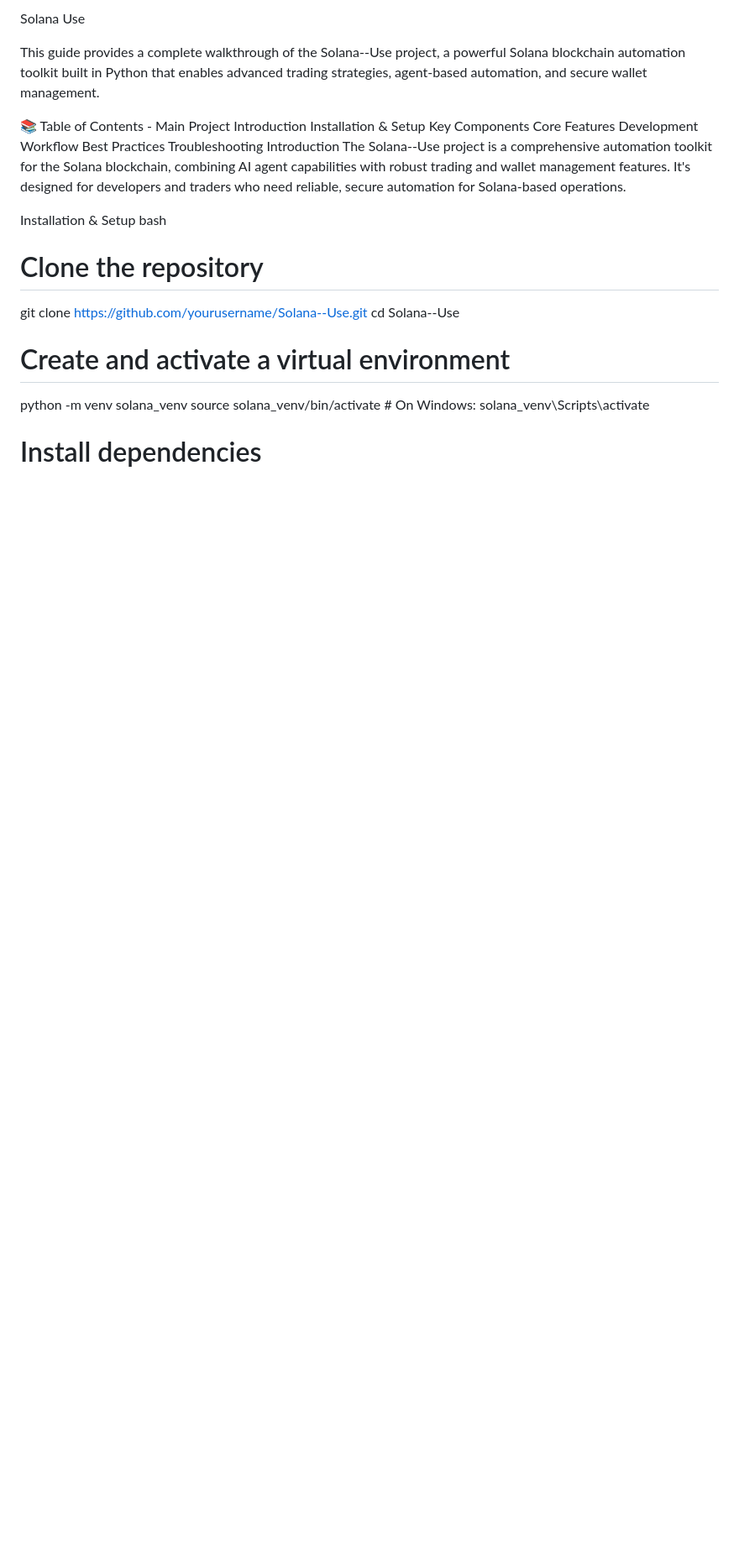
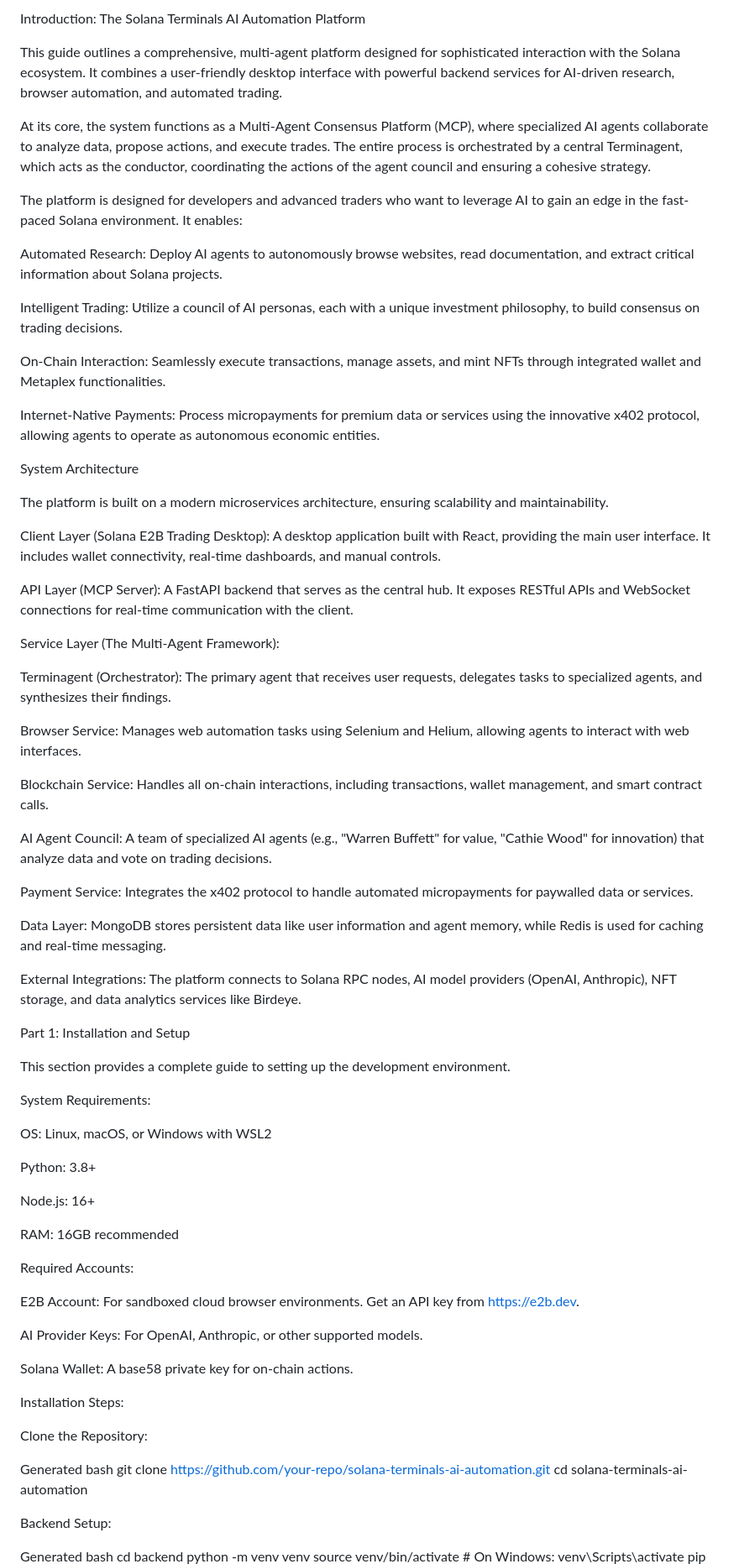
Before and after one commit to jparram/SolanaAutomation, a Markdown page: README.md, the part around one of its changes. Shown at 84% size. Rendered like a GitHub page; blank space fills up the shorter version.

```diff
--- a/README.md
+++ b/README.md
@@ -1,27 +1,78 @@
-Solana Use
+Introduction: The Solana Terminals AI Automation Platform
 
-This guide provides a complete walkthrough of the Solana--Use project, a powerful Solana blockchain automation toolkit built in Python that enables advanced trading strategies, agent-based automation, and secure wallet management.
+This guide outlines a comprehensive, multi-agent platform designed for sophisticated interaction with the Solana ecosystem. It combines a user-friendly desktop interface with powerful backend services for AI-driven research, browser automation, and automated trading.
 
-📚 Table of Contents - Main Project
-Introduction
-Installation & Setup
-Key Components
-Core Features
-Development Workflow
-Best Practices
-Troubleshooting
-Introduction
-The Solana--Use project is a comprehensive automation toolkit for the Solana blockchain, combining AI agent capabilities with robust trading and wallet management features. It's designed for developers and traders who need reliable, secure automation for Solana-based operations.
+At its core, the system functions as a Multi-Agent Consensus Platform (MCP), where specialized AI agents collaborate to analyze data, propose actions, and execute trades. The entire process is orchestrated by a central Terminagent, which acts as the conductor, coordinating the actions of the agent council and ensuring a cohesive strategy.
 
-Installation & Setup
-bash
-# Clone the repository
-git clone https://github.com/yourusername/Solana--Use.git
-cd Solana--Use
+The platform is designed for developers and advanced traders who want to leverage AI to gain an edge in the fast-paced Solana environment. It enables:
 
-# Create and activate a virtual environment
-python -m venv solana_venv
-source solana_venv/bin/activate  # On Windows: solana_venv\Scripts\activate
+Automated Research: Deploy AI agents to autonomously browse websites, read documentation, and extract critical information about Solana projects.
 
-# Install dependencies
+Intelligent Trading: Utilize a council of AI personas, each with a unique investment philosophy, to build consensus on trading decisions.
+
+On-Chain Interaction: Seamlessly execute transactions, manage assets, and mint NFTs through integrated wallet and Metaplex functionalities.
+
+Internet-Native Payments: Process micropayments for premium data or services using the innovative x402 protocol, allowing agents to operate as autonomous economic entities.
+
+System Architecture
+
+The platform is built on a modern microservices architecture, ensuring scalability and maintainability.
+
+Client Layer (Solana E2B Trading Desktop): A desktop application built with React, providing the main user interface. It includes wallet connectivity, real-time dashboards, and manual controls.
+
+API Layer (MCP Server): A FastAPI backend that serves as the central hub. It exposes RESTful APIs and WebSocket connections for real-time communication with the client.
+
+Service Layer (The Multi-Agent Framework):
+
+Terminagent (Orchestrator): The primary agent that receives user requests, delegates tasks to specialized agents, and synthesizes their findings.
+
+Browser Service: Manages web automation tasks using Selenium and Helium, allowing agents to interact with web interfaces.
+
+Blockchain Service: Handles all on-chain interactions, including transactions, wallet management, and smart contract calls.
+
+AI Agent Council: A team of specialized AI agents (e.g., "Warren Buffett" for value, "Cathie Wood" for innovation) that analyze data and vote on trading decisions.
+
+Payment Service: Integrates the x402 protocol to handle automated micropayments for paywalled data or services.
+
+Data Layer: MongoDB stores persistent data like user information and agent memory, while Redis is used for caching and real-time messaging.
+
+External Integrations: The platform connects to Solana RPC nodes, AI model providers (OpenAI, Anthropic), NFT storage, and data analytics services like Birdeye.
+
+Part 1: Installation and Setup
+
+This section provides a complete guide to setting up the development environment.
+
+System Requirements:
+
+OS: Linux, macOS, or Windows with WSL2
+
+Python: 3.8+
+
+Node.js: 16+
+
+RAM: 16GB recommended
+
+Required Accounts:
+
+E2B Account: For sandboxed cloud browser environments. Get an API key from https://e2b.dev.
+
+AI Provider Keys: For OpenAI, Anthropic, or other supported models.
+
+Solana Wallet: A base58 private key for on-chain actions.
+
+Installation Steps:
+
+Clone the Repository:
+
+Generated bash
+git clone https://github.com/your-repo/solana-terminals-ai-automation.git
+cd solana-terminals-ai-automation
+
+
+Backend Setup:
+
+Generated bash
+cd backend
+python -m venv venv
+source venv/bin/activate  # On Windows: venv\Scripts\activate
 pip install -r requirements.txt
```
Also changed, not shown: other parts of README.md (+97 -266 lines).
